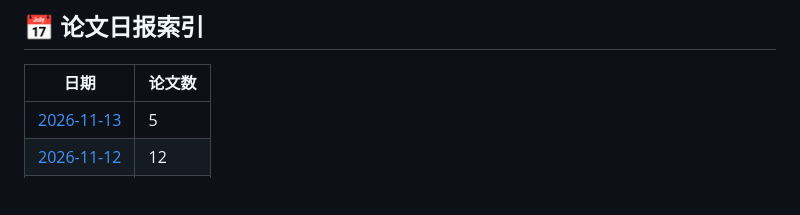
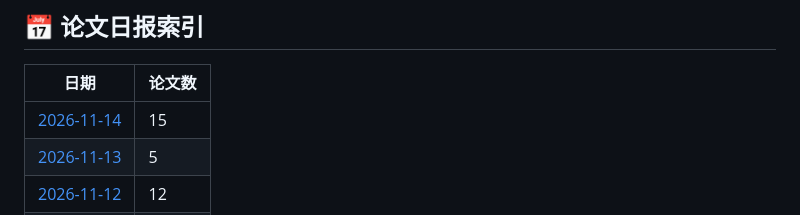
Before and after one commit to EzraZhang35/arxiv-daily-papers, a Markdown page: README.md, the part around one of its changes. Rendered like a GitHub page; blank space fills up the shorter version.

Commit message:
📄 Add papers for $(date +%Y-%m-%d)

```diff
--- a/README.md
+++ b/README.md
@@ -10,6 +10,7 @@
 
 | 日期 | 论文数 |
 |------|--------|
+| [2026-11-14](papers/2026-11-14.md) | 15 |
 | [2026-11-13](papers/2026-11-13.md) | 5 |
 | [2026-11-12](papers/2026-11-12.md) | 12 |
 | [2026-11-11](papers/2026-11-11.md) | 0 |
```
Also changed, not shown: other parts of README.md (+1 -1 lines), papers/2026-11-14.md (added, +180 -0 lines).
